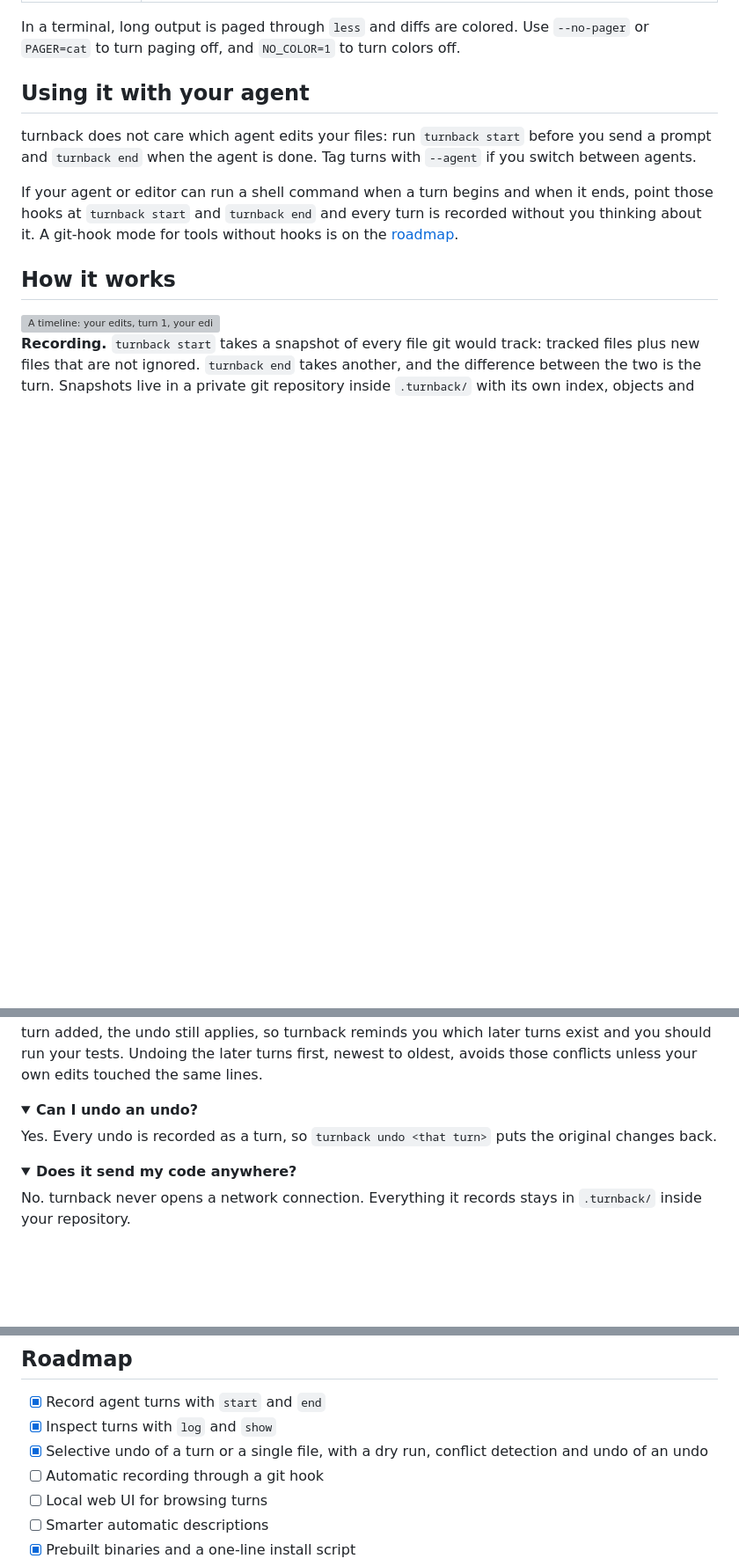
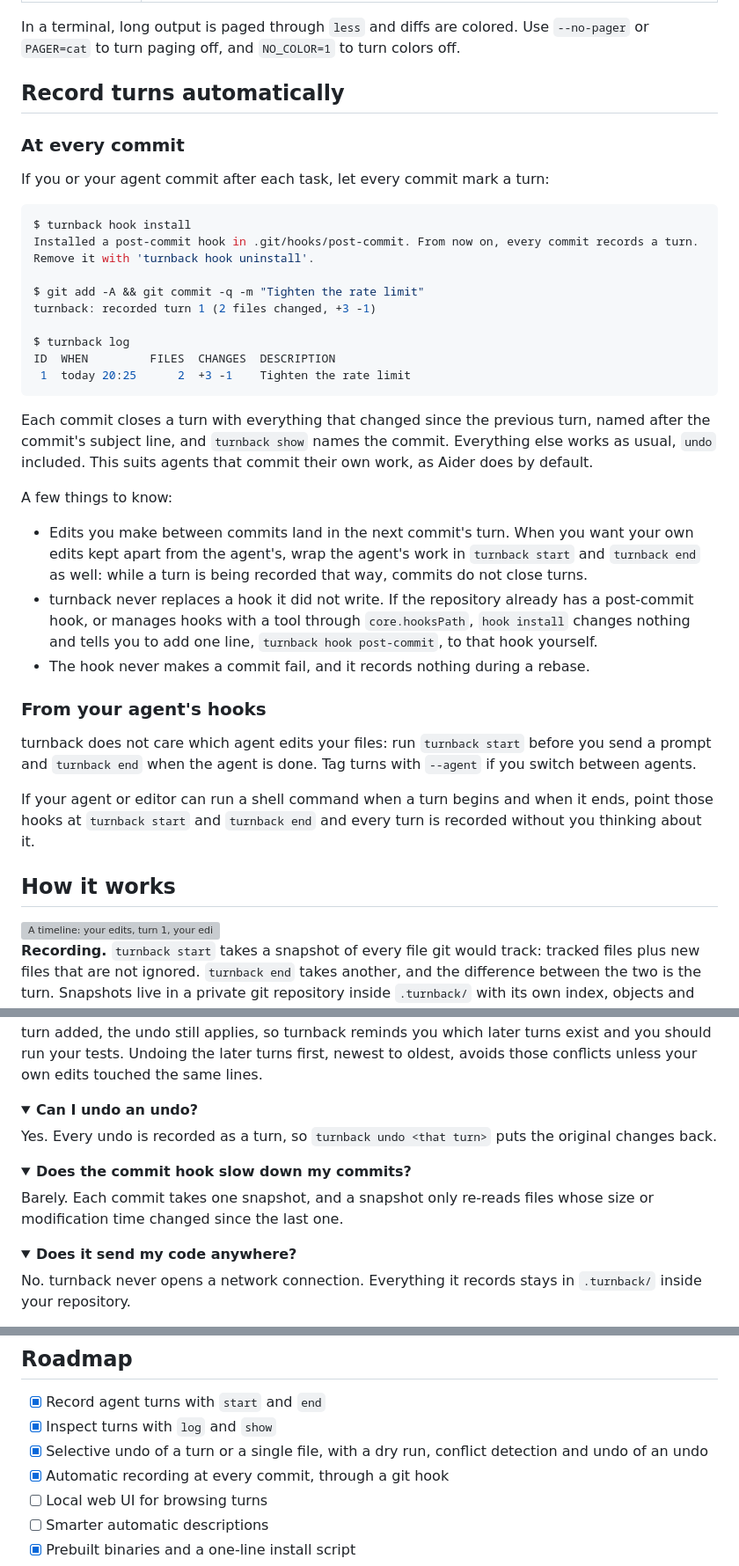
Before and after one commit to Waiivyy/turnback, a Markdown page: README.md, 3 parts joined by grey strips. Shown at 88% size. Rendered like a GitHub page; folded sections open; blank space fills up the shorter version; grey boxes are pictures that could not be loaded.

Commit message:
Document recording a turn at every commit

````diff
--- a/README.md
+++ b/README.md
@@ -359,7 +360,43 @@ In a terminal, long output is paged through `less` and diffs are colored. Use
 `--no-pager` or `PAGER=cat` to turn paging off, and `NO_COLOR=1` to turn colors
 off.
 
-## Using it with your agent
+## Record turns automatically
+
+### At every commit
+
+If you or your agent commit after each task, let every commit mark a turn:
+
+```console
+$ turnback hook install
+Installed a post-commit hook in .git/hooks/post-commit. From now on, every commit records a turn.
+Remove it with 'turnback hook uninstall'.
+
+$ git add -A && git commit -q -m "Tighten the rate limit"
+turnback: recorded turn 1 (2 files changed, +3 -1)
+
+$ turnback log
+ID  WHEN         FILES  CHANGES  DESCRIPTION
+ 1  today 20:25      2  +3 -1    Tighten the rate limit
+```
+
+Each commit closes a turn with everything that changed since the previous
+turn, named after the commit's subject line, and `turnback show` names the
+commit. Everything else works as usual, `undo` included. This suits agents
+that commit their own work, as Aider does by default.
+
+A few things to know:
+
+- Edits you make between commits land in the next commit's turn. When you
+  want your own edits kept apart from the agent's, wrap the agent's work in
+  `turnback start` and `turnback end` as well: while a turn is being
+  recorded that way, commits do not close turns.
+- turnback never replaces a hook it did not write. If the repository already
+  has a post-commit hook, or manages hooks with a tool through
+  `core.hooksPath`, `hook install` changes nothing and tells you to add one
+  line, `turnback hook post-commit`, to that hook yourself.
+- The hook never makes a commit fail, and it records nothing during a rebase.
+
+### From your agent's hooks
 
 turnback does not care which agent edits your files: run `turnback start`
 before you send a prompt and `turnback end` when the agent is done. Tag turns
@@ -367,8 +404,7 @@ with `--agent` if you switch between agents.
 
 If your agent or editor can run a shell command when a turn begins and when it
 ends, point those hooks at `turnback start` and `turnback end` and every turn
-is recorded without you thinking about it. A git-hook mode for tools without
-hooks is on the [roadmap](#roadmap).
+is recorded without you thinking about it.
 
 ## How it works
 
@@ -464,6 +500,14 @@ original changes back.
 </details>
 
 <details>
+<summary><strong>Does the commit hook slow down my commits?</strong></summary>
+
+Barely. Each commit takes one snapshot, and a snapshot only re-reads files
+whose size or modification time changed since the last one.
+
+</details>
+
+<details>
 <summary><strong>Does it send my code anywhere?</strong></summary>
 
 No. turnback never opens a network connection. Everything it records stays in
@@ -518,7 +562,7 @@ on macOS and Linux. Reports from Windows users are very welcome.
 - [x] Inspect turns with `log` and `show`
 - [x] Selective undo of a turn or a single file, with a dry run, conflict
       detection and undo of an undo
-- [ ] Automatic recording through a git hook
+- [x] Automatic recording at every commit, through a git hook
 - [ ] Local web UI for browsing turns
 - [ ] Smarter automatic descriptions
 - [x] Prebuilt binaries and a one-line install script
````
Also changed, not shown: other parts of README.md (+1 -0 lines).
